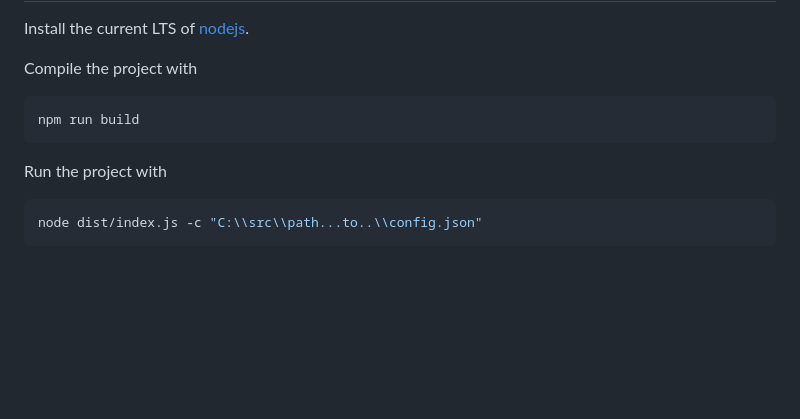
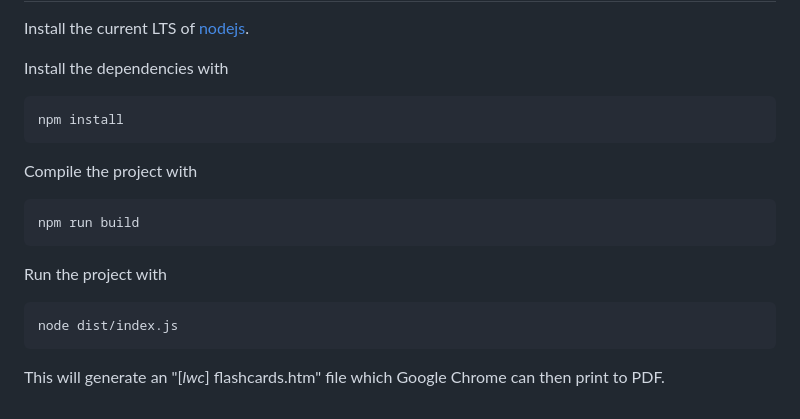
Before and after one commit to mseag/sea-flash, a Markdown page: README.md, the part around the change printed below. Rendered like a GitHub page; blank space fills up the shorter version.

````diff
--- a/README.md
+++ b/README.md
@@ -63,4 +72,9 @@ For example: bw0001.jpg correspondsd to word of UID 1
 Install the current LTS of [nodejs](https://nodejs.org/).
+
+Install the dependencies with
+```bash
+npm install
+```
 
 Compile the project with
 ```bash
@@ -69,5 +83,7 @@ npm run build
 
 Run the project with
 ```bash
-node dist/index.js -c "C:\\src\\path...to..\\config.json"
+node dist/index.js
 ```
+
+This will generate an "[*lwc*] flashcards.htm" file which Google Chrome can then print to PDF.
````
Also changed, not shown: other parts of README.md (+24 -15 lines), assets/sample_sky.png (added), 6 other files.
